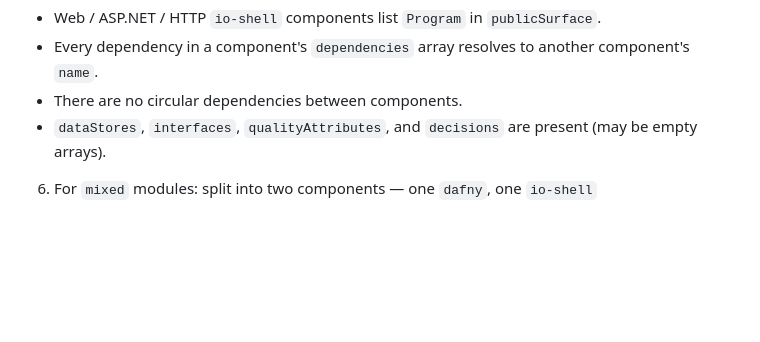
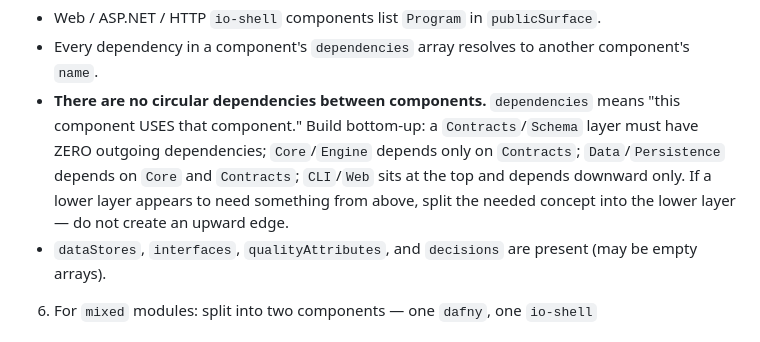
Before and after one commit to goldfly1/Posit, a Markdown page: prompts/architecture/1.0.0.md, the part around the change. Rendered like a GitHub page; blank space fills up the shorter version.

Commit message:
architecture prompt: explicit bottom-up layering rule to prevent cyclic dependencies

```diff
--- a/prompts/architecture/1.0.0.md
+++ b/prompts/architecture/1.0.0.md
@@ -34,7 +34,7 @@ The orchestrator will reject your contract deterministically if any of these are
 - `io-shell` components have a non-empty `tech`.
 - Web / ASP.NET / HTTP `io-shell` components list `Program` in `publicSurface`.
 - Every dependency in a component's `dependencies` array resolves to another component's `name`.
-- There are no circular dependencies between components.
+- **There are no circular dependencies between components.** `dependencies` means "this component USES that component." Build bottom-up: a `Contracts`/`Schema` layer must have ZERO outgoing dependencies; `Core`/`Engine` depends only on `Contracts`; `Data`/`Persistence` depends on `Core` and `Contracts`; `CLI`/`Web` sits at the top and depends downward only. If a lower layer appears to need something from above, split the needed concept into the lower layer — do not create an upward edge.
 - `dataStores`, `interfaces`, `qualityAttributes`, and `decisions` are present (may be empty arrays).
 6. For `mixed` modules: split into two components — one `dafny`, one `io-shell`
 
```
